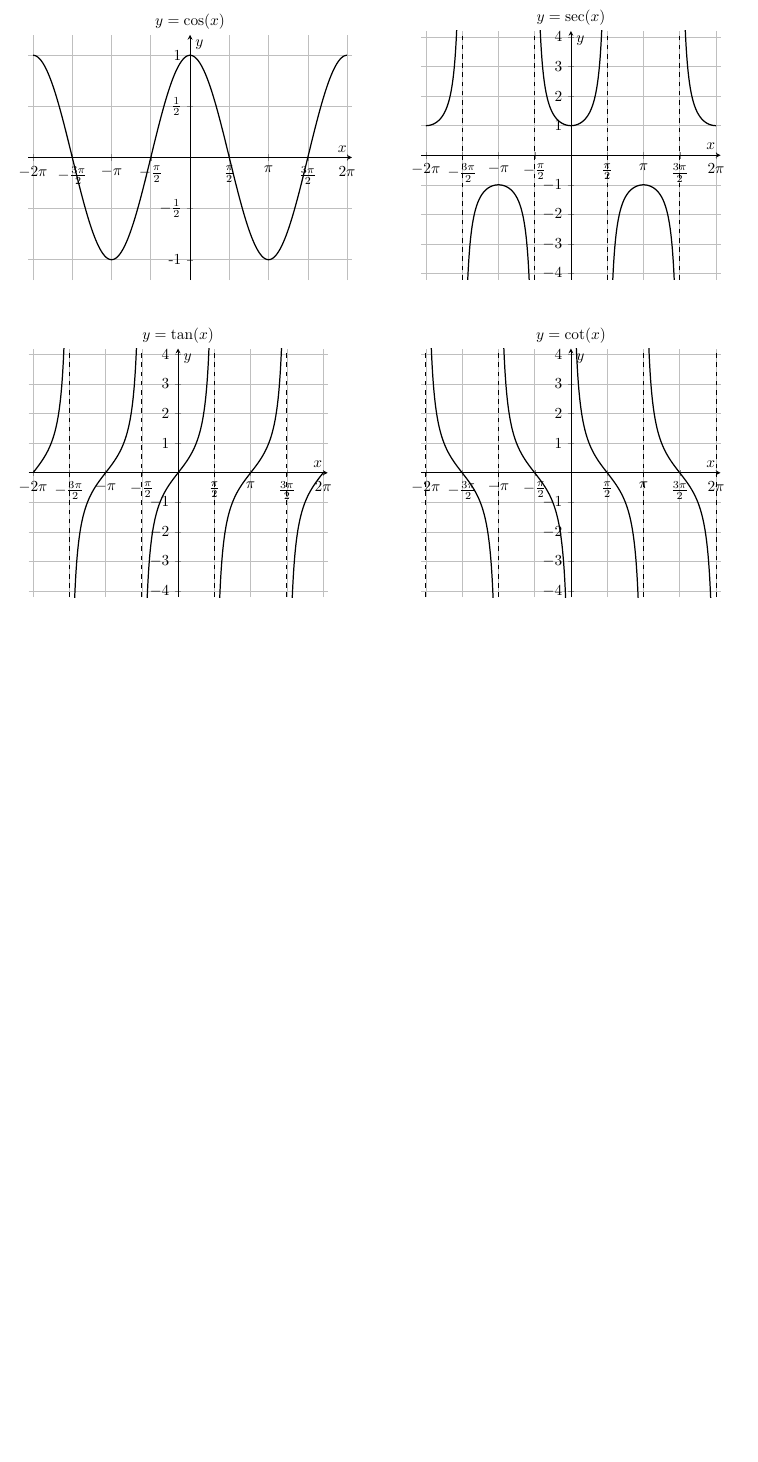
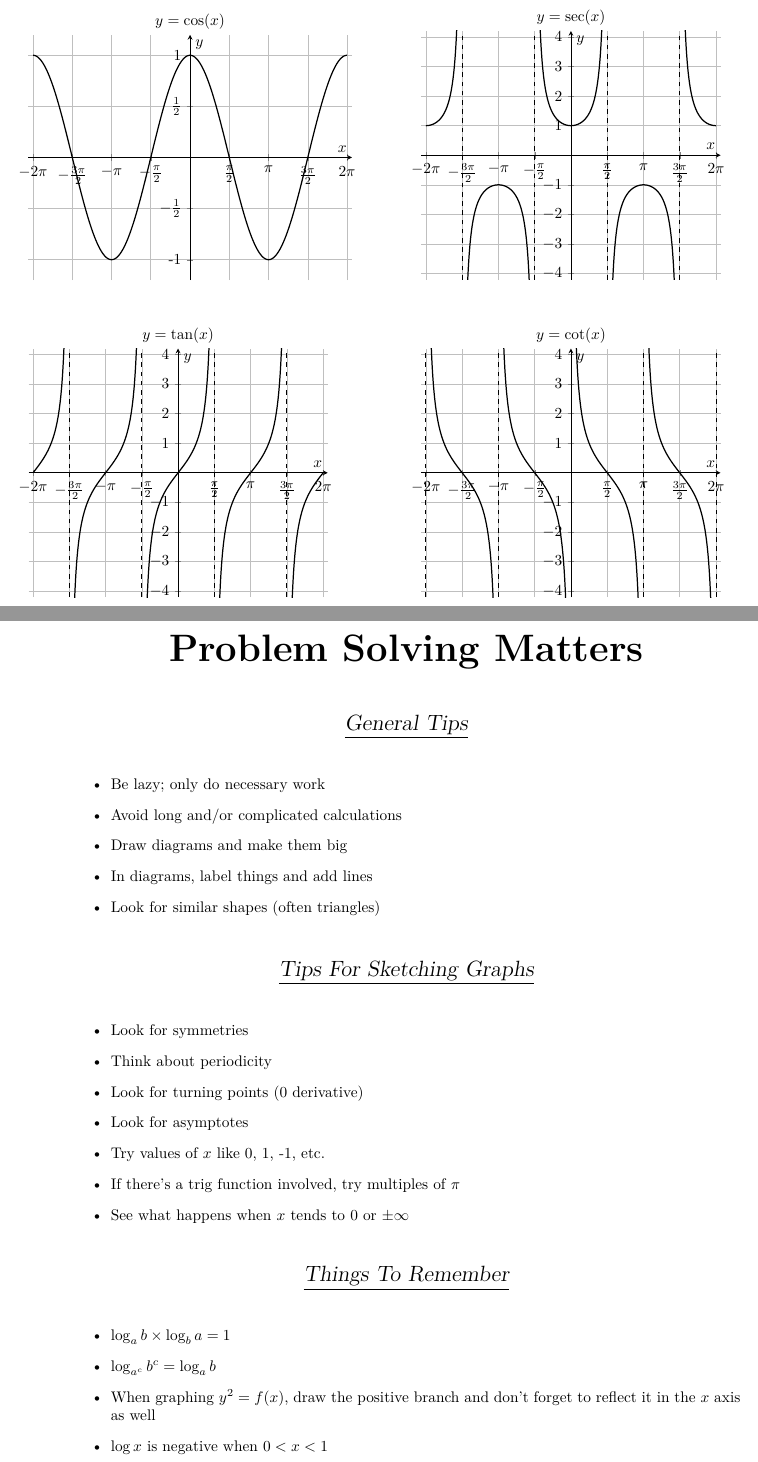
Before and after one commit to DoctorDalek1963/LaTeX, a LaTeX document (crib_sheets/main.tex, which reads crib_sheets/sections/psm.tex): part of page 6 of 6 before the commit and two parts of pages 6 and 7 of 7 after it, the two joined at a grey line, cut so that both start at the same text, the shorter picture padded with empty space. The pictures show the PDF file crib_sheets/pdfs/main.pdf that the author committed with the source.

Commit message:
Create sections/psm.tex

```diff
--- /dev/null
+++ b/crib_sheets/sections/psm.tex
@@ -0,0 +1,45 @@
+% This file is called psm.tex because most of this advice comes from a course I'm on, called Problem Solving Matters
+
+\documentclass[../main.tex]{subfile}
+
+\begin{document}
+
+\topictitle{Problem Solving Matters}
+
+\begin{figure}[h]
+\centering
+\begin{minipage}{0.85\linewidth}
+\sectitle{General Tips}
+
+\begin{itemize}
+	\item Be lazy; only do necessary work
+	\item Avoid long and/or complicated calculations
+	\item Draw diagrams and make them big
+	\item In diagrams, label things and add lines
+	\item Look for similar shapes (often triangles)
+\end{itemize}
+
+\sectitle{Tips For Sketching Graphs}
+
+\begin{itemize}
+	\item Look for symmetries
+	\item Think about periodicity
+	\item Look for turning points (0 derivative)
+	\item Look for asymptotes
+	\item Try values of $x$ like 0, 1, -1, etc.
+	\item If there's a trig function involved, try multiples of $\pi$
+	\item See what happens when $x$ tends to 0 or $\pm \infty$
+\end{itemize}
+
+\sectitle{Things To Remember}
+
+\begin{itemize}
+	\item $\log_a b \times \log_b a = 1$
+	\item $\log_{a^c} b^c = \log_a b$
+	\item When graphing $y^2 = f(x)$, draw the positive branch and don't forget to reflect it in the $x$ axis as well
+	\item $\log x$ is negative when $0 < x < 1$
+\end{itemize}
+\end{minipage}
+\end{figure}
+
+\end{document}
```
Also changed, not shown: crib_sheets/main.tex (+2 -0 lines), crib_sheets/pdfs/main.pdf.
